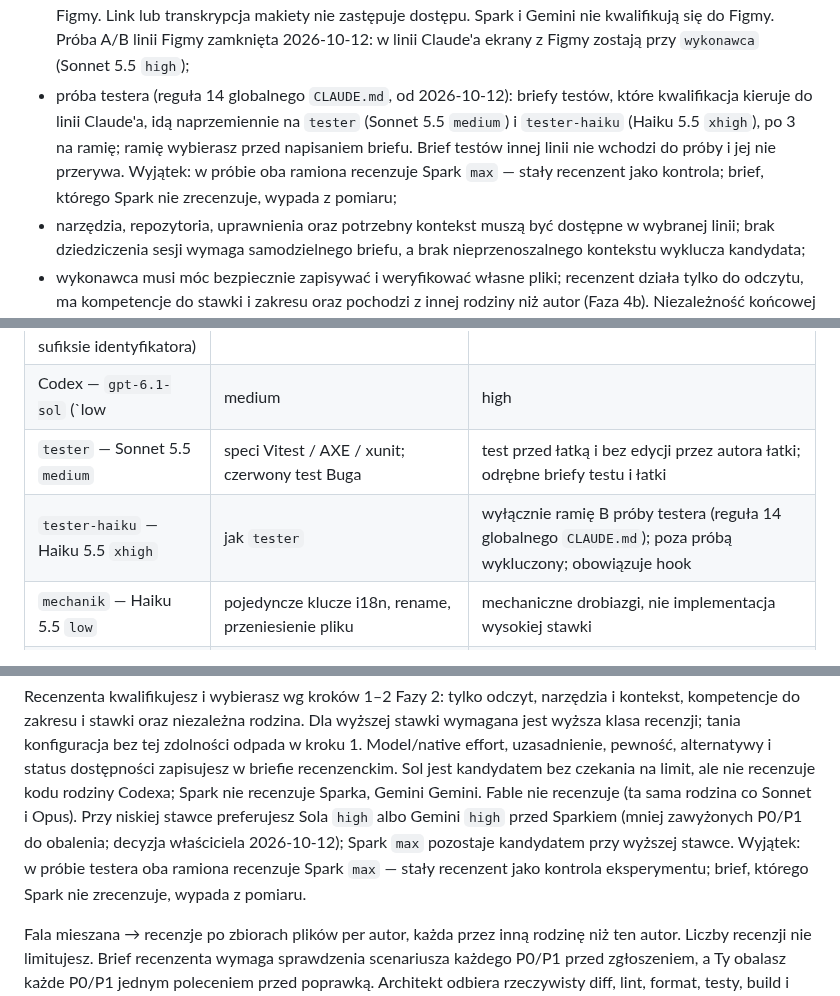
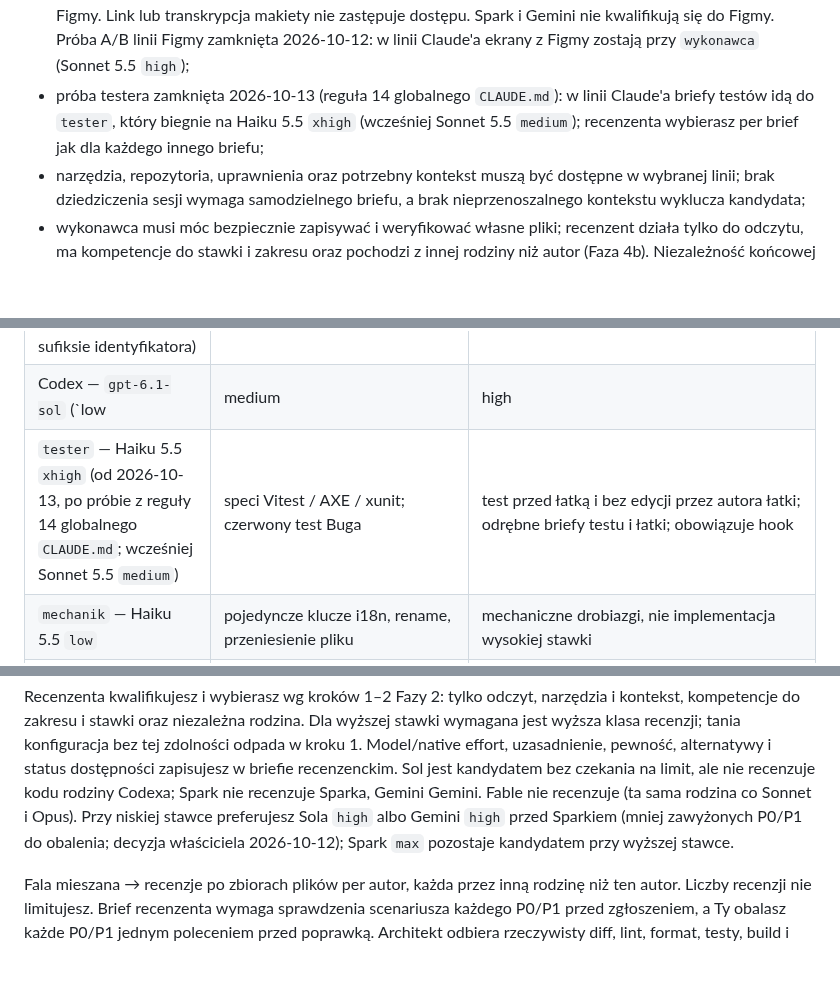
Before and after one commit to DTCodePL/Claude_Skills, a Markdown page: Implement ADO Feature – Zebrani/SKILL.md, 3 parts joined by grey strips. Rendered like a GitHub page; blank space fills up the shorter version.

Commit message:
docs: implement-ado-feature-zebrani v5.27 — tester na Haiku 5.5 xhigh po zamknięciu próby
Próba testera (reguła 14 globalnego CLAUDE.md) zamknięta 3:3; usunięte ramiona próby i wyjątek stałego recenzenta.

Co-Authored-By: Claude Opus 5.5 <noreply@anthropic.com>

```diff
--- a/Implement ADO Feature – Zebrani/SKILL.md
+++ b/Implement ADO Feature – Zebrani/SKILL.md
@@ -459,13 +459,10 @@ odrzuć pary model–native effort niespełniające choć jednego twardego warun
   nie zastępuje dostępu. Spark i Gemini nie kwalifikują się do Figmy.
   Próba A/B linii Figmy zamknięta 2026-10-12: w linii Claude'a ekrany
   z Figmy zostają przy `wykonawca` (Sonnet 5.5 `high`);
-- próba testera (reguła 14 globalnego `CLAUDE.md`, od 2026-10-12): briefy
-  testów, które kwalifikacja kieruje do linii Claude'a, idą naprzemiennie
-  na `tester` (Sonnet 5.5 `medium`) i `tester-haiku` (Haiku 5.5 `xhigh`),
-  po 3 na ramię; ramię wybierasz przed napisaniem briefu. Brief testów
-  innej linii nie wchodzi do próby i jej nie przerywa. Wyjątek: w próbie
-  oba ramiona recenzuje Spark `max` — stały recenzent jako kontrola;
-  brief, którego Spark nie zrecenzuje, wypada z pomiaru;
+- próba testera zamknięta 2026-10-13 (reguła 14 globalnego `CLAUDE.md`):
+  w linii Claude'a briefy testów idą do `tester`, który biegnie na
+  Haiku 5.5 `xhigh` (wcześniej Sonnet 5.5 `medium`); recenzenta wybierasz
+  per brief jak dla każdego innego briefu;
 - narzędzia, repozytoria, uprawnienia oraz potrzebny kontekst muszą być
   dostępne w wybranej linii; brak dziedziczenia sesji wymaga samodzielnego
   briefu, a brak nieprzenoszalnego kontekstu wyklucza kandydata;
@@ -556,8 +553,7 @@ bez wklejonego diffu.
 | Spark — `muse-spark-1.3-contributor` (`minimal|low|medium|high|xhigh|max`; `none` i `ultra` wrapper odrzuca — `ultra` ma zamkniętą bramkę i biegnie jako `xhigh`); domyślnie `max` od 2026-10-12, niższy effort z uzasadnieniem w briefie | `-Access write`: Node z Windows przez interop, pętla własnych testów, MCP ADO, Playwright, Angular, QA Sphere, Mikrus; `-Access read`: audyt i recenzja | brak Figma MCP; high-stakes tylko w zachowanym wyjątku blokady hooka; bez gita i `npm install`; bez limitu slotów, ale rozłączne cele |
 | Gemini — `agy`, `gemini-3.8-flash-low`, `gemini-3.8-flash-medium`, `gemini-3.8-flash-high` (effort zakodowany w sufiksie identyfikatora) | zapis i pętla lint/test na Windows oraz MCP ADO, Playwright, Angular, QA Sphere, Mikrus; `-Access read` do recenzji | nigdy high-stakes ani Figma; ścieżki absolutne, jawny odczyt `AGENTS.md`, zakaz powłoki w briefie recenzji zgodnie z `external-workers` |
 | Codex — `gpt-6.1-sol` (`low|medium|high|xhigh|max|ultra`), `gpt-6-luna` (`low|medium|high|xhigh|max`) | implementacja, testy, research, audyt/recenzja; Figma i Playwright po potwierdzeniu dostępu w konkretnej sesji; `-Mode review` do odczytu | pełnoprawny kandydat, porcje ≤ 5 plików (implementacja/testy; recenzji nie dzielisz — bramka końcowa czyta cały diff w jednym przebiegu); nie zastępuje Opusa na high-stakes; nie recenzuje własnej rodziny; research bez poleceń powłoki; najmniejsza pula (Plus), sygnał zwykle `nieznany` — w funkcji high-stakes tylko krótkie briefy bez niezmiennika (≤ 5 plików, effort ≤ `high`), po limicie przed bramką brak kolejnych briefów tej funkcji |
-| `tester` — Sonnet 5.5 `medium` | speci Vitest / AXE / xunit; czerwony test Buga | test przed łatką i bez edycji przez autora łatki; odrębne briefy testu i łatki |
-| `tester-haiku` — Haiku 5.5 `xhigh` | jak `tester` | wyłącznie ramię B próby testera (reguła 14 globalnego `CLAUDE.md`); poza próbą wykluczony; obowiązuje hook |
+| `tester` — Haiku 5.5 `xhigh` (od 2026-10-13, po próbie z reguły 14 globalnego `CLAUDE.md`; wcześniej Sonnet 5.5 `medium`) | speci Vitest / AXE / xunit; czerwony test Buga | test przed łatką i bez edycji przez autora łatki; odrębne briefy testu i łatki; obowiązuje hook |
 | `mechanik` — Haiku 5.5 `low` | pojedyncze klucze i18n, rename, przeniesienie pliku | mechaniczne drobiazgi, nie implementacja wysokiej stawki |
 | `zwiadowca` — Haiku 5.5 `low` | fakty z repo przed decyzją | tylko odczyt |
 | `audytor-a11y` — Opus `high` | delegowany audyt kontrastu/fokusu/tokenów | audyt, nie przejęcie implementacji |
@@ -836,9 +832,6 @@ Gemini. Fable nie recenzuje (ta sama rodzina co Sonnet i Opus).
 Przy niskiej stawce preferujesz Sola `high` albo Gemini `high` przed
 Sparkiem (mniej zawyżonych P0/P1 do obalenia; decyzja właściciela
 2026-10-12); Spark `max` pozostaje kandydatem przy wyższej stawce.
-Wyjątek: w próbie testera oba ramiona recenzuje Spark `max` — stały
-recenzent jako kontrola eksperymentu; brief, którego Spark nie
-zrecenzuje, wypada z pomiaru.
 
 Fala mieszana → recenzje po zbiorach plików per autor, każda przez inną
 rodzinę niż ten autor. Liczby recenzji nie limitujesz. Brief recenzenta
```
Also changed, not shown: other parts of Implement ADO Feature – Zebrani/SKILL.md (+1 -1 lines).
